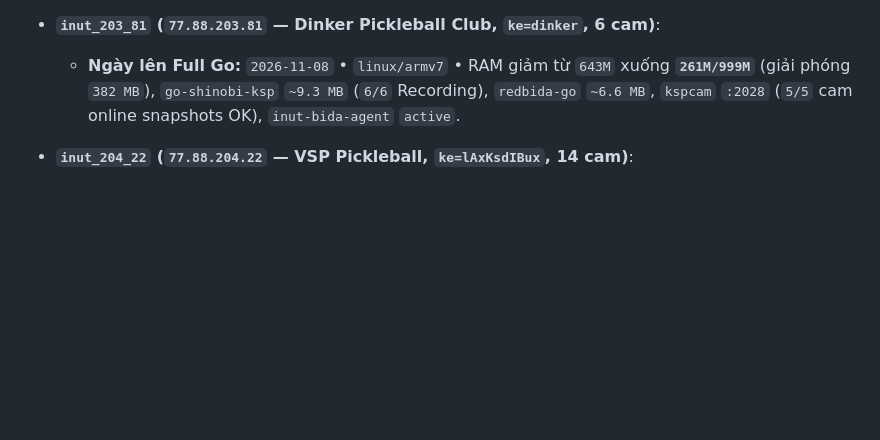
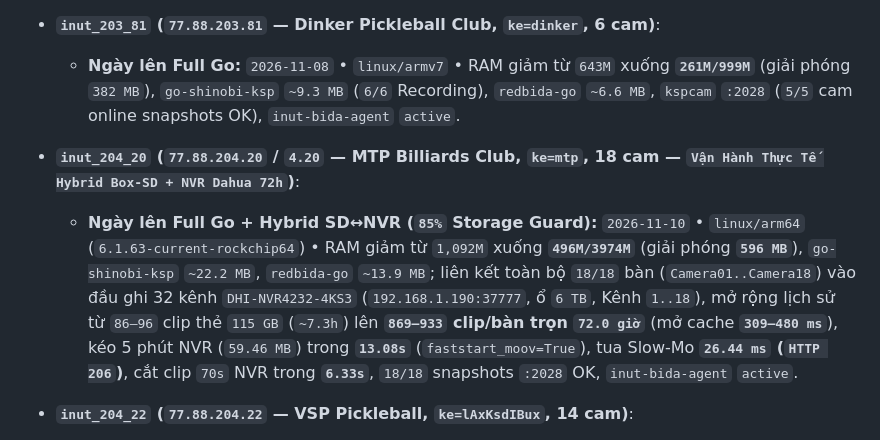
Before and after one commit to ngohuynhngockhanh/ksp-camera-auto, a Markdown page: REDBIDA_GO_DEPLOYED.md, the part around the change. GitHub-like rendering; blank space fills up the shorter version.

Commit message:
docs(ledger): record inut_204_20 (4.20 MTP Billiards Club) Full Go + 72h Hybrid rollout

```diff
--- a/REDBIDA_GO_DEPLOYED.md
+++ b/REDBIDA_GO_DEPLOYED.md
@@ -95,6 +95,8 @@
   - **Ngày lên Full Go + NVR Fallback Bridge:** `2026-11-08` • `linux/armv7` (`1 GB RAM`, không gắn thẻ nhớ `/media/usb1`) • Liên kết đầu ghi Dahua `DHI-NVR1108HS-S3/H-VN` (`192.168.1.243:37777` kênh `1, 2, 6, 8`) • Đầy đủ `866+` clip 5 phút 2K (`2560x1440` `hvc1` + `aac`), CheckVAR `1.03s`, mở clip 5 phút `13.45s` / tua Slow-Mo `13.01ms` từ `/dev/shm`, cắt clip 90s vắt 2 khung trong `6.02s` (`0% CPU encode`, `loadavg = 0.58`).
 - **`inut_203_81` (`77.88.203.81` — Dinker Pickleball Club, `ke=dinker`, 6 cam)**:
   - **Ngày lên Full Go:** `2026-11-08` • `linux/armv7` • RAM giảm từ `643M` xuống **`261M/999M`** (giải phóng `382 MB`), `go-shinobi-ksp` `~9.3 MB` (`6/6` Recording), `redbida-go` `~6.6 MB`, `kspcam` `:2028` (`5/5` cam online snapshots OK), `inut-bida-agent` `active`.
+- **`inut_204_20` (`77.88.204.20` / `4.20` — MTP Billiards Club, `ke=mtp`, 18 cam — `Vận Hành Thực Tế Hybrid Box-SD + NVR Dahua 72h`)**:
+  - **Ngày lên Full Go + Hybrid SD↔NVR (`85%` Storage Guard):** `2026-11-10` • `linux/arm64` (`6.1.63-current-rockchip64`) • RAM giảm từ `1,092M` xuống **`496M/3974M`** (giải phóng **`596 MB`**), `go-shinobi-ksp` `~22.2 MB`, `redbida-go` `~13.9 MB`; liên kết toàn bộ `18/18` bàn (`Camera01..Camera18`) vào đầu ghi 32 kênh `DHI-NVR4232-4KS3` (`192.168.1.190:37777`, ổ `6 TB`, Kênh `1..18`), mở rộng lịch sử từ `86–96` clip thẻ `115 GB` (`~7.3h`) lên **`869–933` clip/bàn trọn `72.0 giờ`** (mở cache **`309–480 ms`**), kéo 5 phút NVR (`59.46 MB`) trong **`13.08s`** (`faststart_moov=True`), tua Slow-Mo **`26.44 ms` (`HTTP 206`)**, cắt clip `70s` NVR trong **`6.33s`**, `18/18` snapshots `:2028` OK, `inut-bida-agent` `active`.
 - **`inut_204_22` (`77.88.204.22` — VSP Pickleball, `ke=lAxKsdIBux`, 14 cam)**:
   - **Ngày lên Full Go:** `2026-11-08` • `linux/arm64` • RAM giảm từ `1372M` xuống **`713M/3974M`** (giải phóng `659 MB`), `go-shinobi-ksp` `~19.9 MB` (`14/14` Recording), `redbida-go` `~13.5 MB`, `kspcam` `:2028` (`13/13` cam online snapshots OK), `inut-bida-agent` `active`.
 - **`inut_204_38` (`77.88.204.38` / `4.38` — Top Billiards Thái Nguyên CS1, `ke=ux0pAUigSn`, 13 cam — `Vận Hành Thực Tế Hybrid Box-SD + NVR 72h & Player Khung Dọc/Ngang`)**:
```
